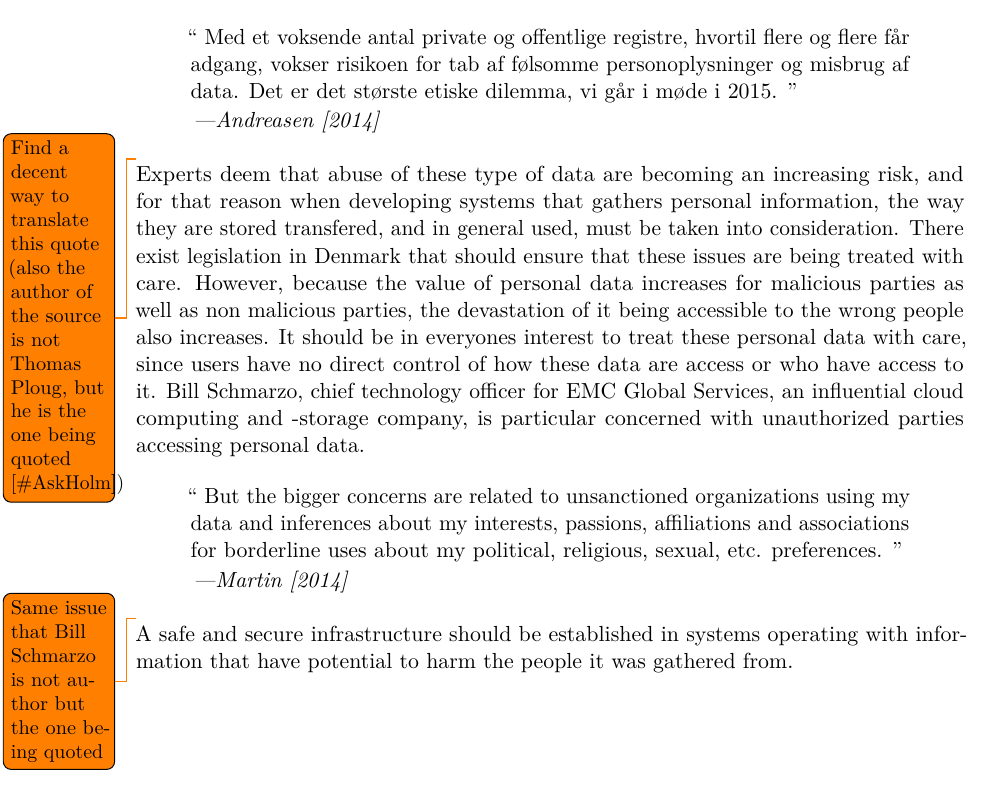
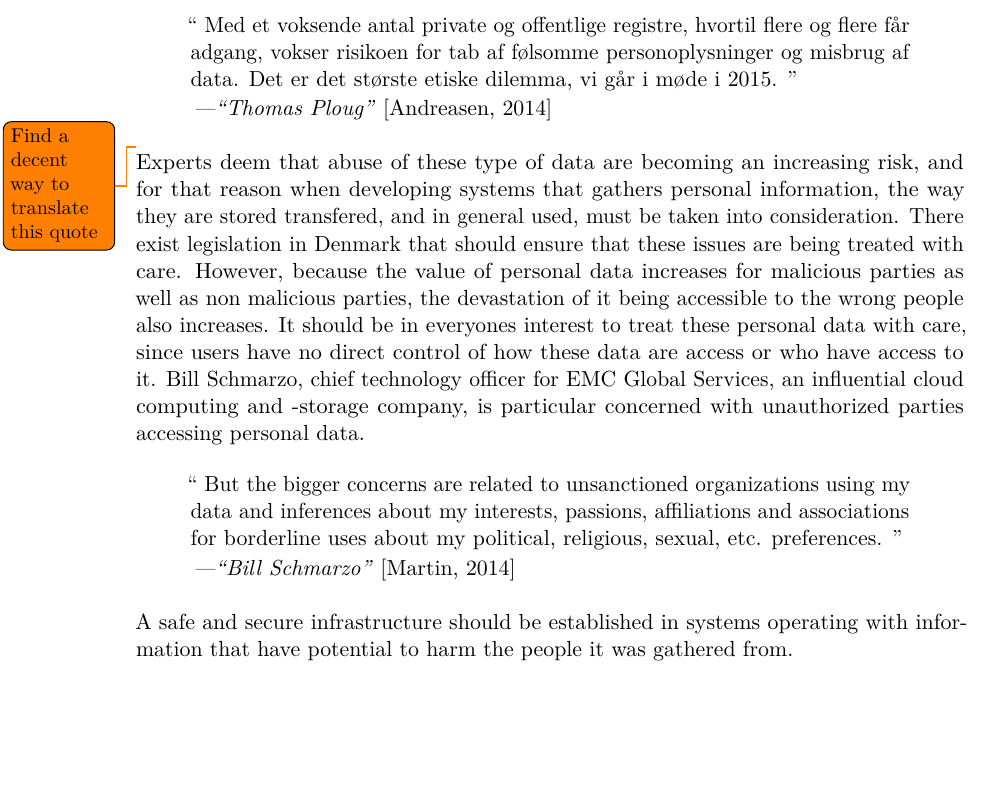
Before and after one commit to Shaderex/SW8-Report, a LaTeX thesis (super_main.tex, which reads content/problem_analysis/ethical_considerations.tex): part of page 12 of 21, cut so that both start at the same text, the shorter picture padded with empty space. Compiled offline with pdfLaTeX.

Commit message:
Update quotes using new commands with both author and the quotee

```diff
--- a/content/problem_analysis/ethical_considerations.tex
+++ b/content/problem_analysis/ethical_considerations.tex
@@ -5,14 +5,14 @@
 
 With the increasing use of devices in a society where everything is being digitized, the gathering of data also increases. This digitization means that all sorts of data are being collected about the average citizen. This data collection happens in both the public sector and private sectors. The government, as part of the public sector, gathers information regarding health and taxing, while companies such as Facebook and Google gathers personal data regarding the users behavior using their applications. With the increasing amount of data being gathered, coming from personal devices such as smartphones and wearables, considerations about how one store this type data becomes increasingly important. Professor of IT-ethics at Aalborg University deemed that personal data is one of the largest ethical dilemmas in the recent and upcoming years.
 
-\quotewithref{
+\quotewithauthorandref{
     Med et voksende antal private og offentlige registre, hvortil flere og flere får adgang, vokser risikoen for tab af følsomme personoplysninger og misbrug af data. Det er det største etiske dilemma, vi går i møde i 2015.
-}{etik_dk_thomas_ploug}\todo{Find a decent way to translate this quote (also the author of the source is not Thomas Ploug, but he is the one being quoted [\#AskHolm])}
+}{Thomas Ploug}{etik_dk_thomas_ploug} \todo{Find a decent way to translate this quote}
 
 Experts deem that abuse of these type of data are becoming an increasing risk, and for that reason when developing systems that gathers personal information, the way they are stored transfered, and in general used, must be taken into consideration. There exist legislation in Denmark that should ensure that these issues are being treated with care. However, because the value of personal data increases for malicious parties as well as non malicious parties, the devastation of it being accessible to the wrong people also increases. It should be in everyones interest to treat these personal data with care, since users have no direct control of how these data are access or who have access to it. Bill Schmarzo, chief technology officer for EMC Global Services, an influential cloud computing and -storage company, is particular concerned with unauthorized parties accessing personal data.
 
-\quotewithref{
+\quotewithauthorandref{
     But the bigger concerns are related to unsanctioned organizations using my data and inferences about my interests, passions, affiliations and associations for borderline uses about my political, religious, sexual, etc. preferences.
-}{forbes_bill_schmarzo}\todo{Same issue that Bill Schmarzo is not author but the one being quoted}
+}{Bill Schmarzo}{forbes_bill_schmarzo}
 
 A safe and secure infrastructure should be established in systems operating with information that have potential to harm the people it was gathered from.
```
